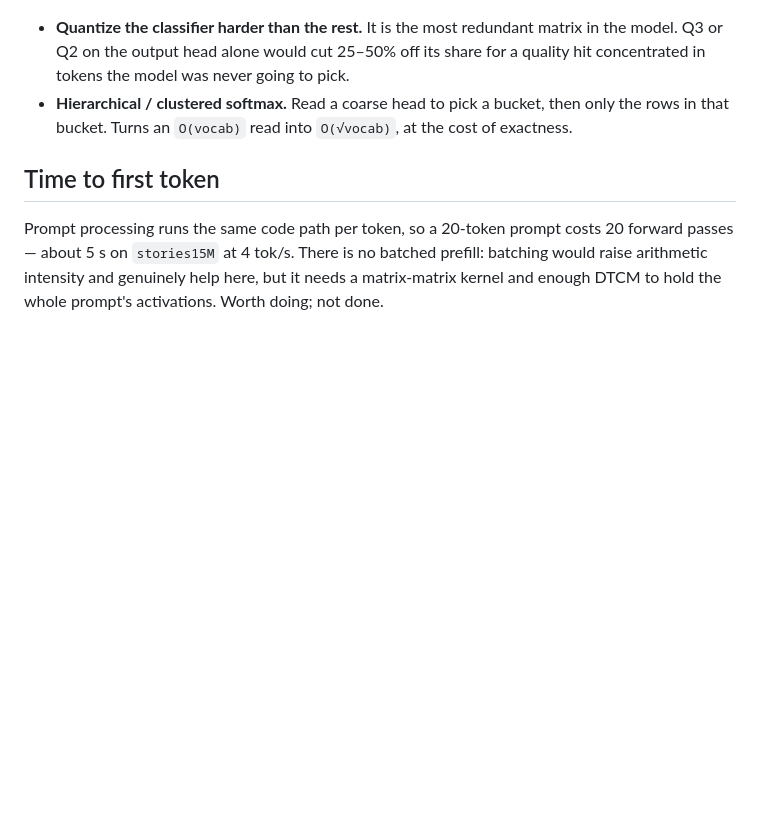
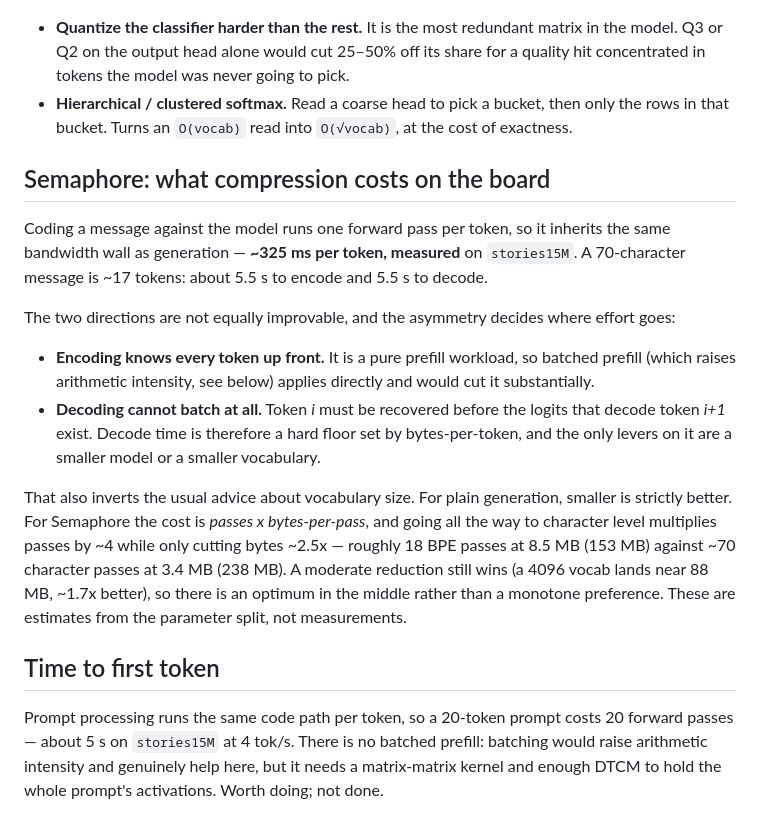
Before and after one commit to Ian-q/teensy-tinyllm, a Markdown page: docs/PERFORMANCE.md, the part around the change. GitHub-like rendering; blank space fills up the shorter version.

Commit message:
Record the on-device Semaphore numbers
STATUS gets the host<->board interop row: the logit hashes match on real
hardware, so either end can be either side, and both directions were run.

PERFORMANCE gets the cost, and the asymmetry that matters — encoding is a
prefill workload and batches, decoding cannot because token i is needed
before the logits that decode token i+1 exist.

Also writes down that Semaphore inverts the page's own advice on vocabulary
size. For generation, smaller is strictly better; for coding a message the
cost is passes x bytes-per-pass, and character level loses more on the first
factor than it gains on the second. There is an optimum in the middle.

Co-Authored-By: Claude Opus 5 (1M context) <noreply@anthropic.com>
Claude-Session: https://claude.ai/code/session_019sTChzKyM7rcJshdAvf8Zt

```diff
--- a/docs/PERFORMANCE.md
+++ b/docs/PERFORMANCE.md
@@ -92,6 +92,33 @@ Two cheaper variants of the same idea, neither implemented:
   then only the rows in that bucket. Turns an `O(vocab)` read into
   `O(√vocab)`, at the cost of exactness.
 
+## Semaphore: what compression costs on the board
+
+Coding a message against the model runs one forward pass per token, so it
+inherits the same bandwidth wall as generation — **~325 ms per token, measured**
+on `stories15M`. A 70-character message is ~17 tokens: about 5.5 s to encode and
+5.5 s to decode.
+
+The two directions are not equally improvable, and the asymmetry decides where
+effort goes:
+
+- **Encoding knows every token up front.** It is a pure prefill workload, so
+  batched prefill (which raises arithmetic intensity, see below) applies
+  directly and would cut it substantially.
+- **Decoding cannot batch at all.** Token *i* must be recovered before the
+  logits that decode token *i+1* exist. Decode time is therefore a hard floor
+  set by bytes-per-token, and the only levers on it are a smaller model or a
+  smaller vocabulary.
+
+That also inverts the usual advice about vocabulary size. For plain generation,
+smaller is strictly better. For Semaphore the cost is *passes x bytes-per-pass*,
+and going all the way to character level multiplies passes by ~4 while only
+cutting bytes ~2.5x — roughly 18 BPE passes at 8.5 MB (153 MB) against ~70
+character passes at 3.4 MB (238 MB). A moderate reduction still wins (a 4096
+vocab lands near 88 MB, ~1.7x better), so there is an optimum in the middle
+rather than a monotone preference. These are estimates from the parameter split,
+not measurements.
+
 ## Time to first token
 
 Prompt processing runs the same code path per token, so a 20-token prompt
```
Also changed, not shown: docs/STATUS.md (+1 -0 lines).
